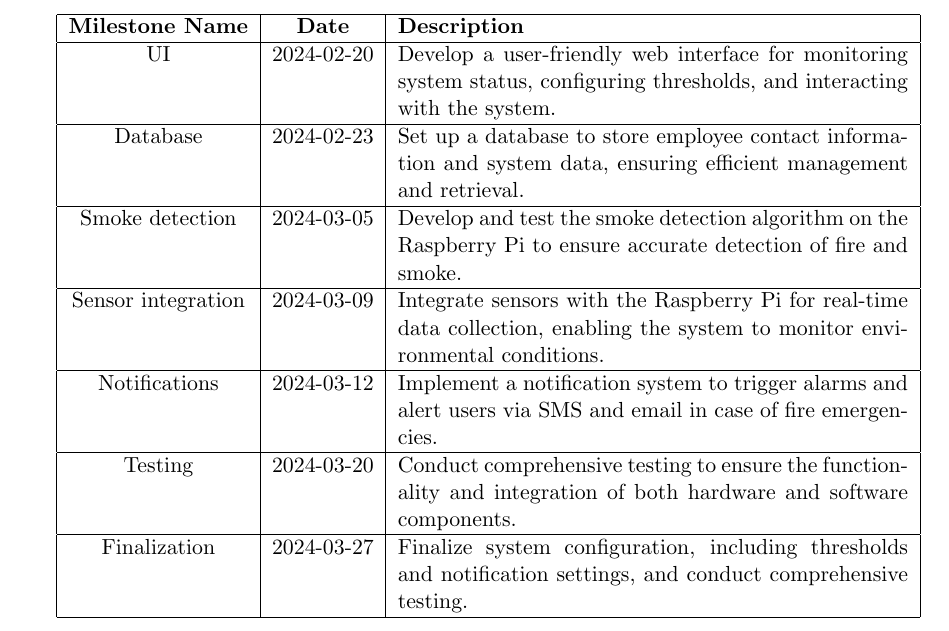
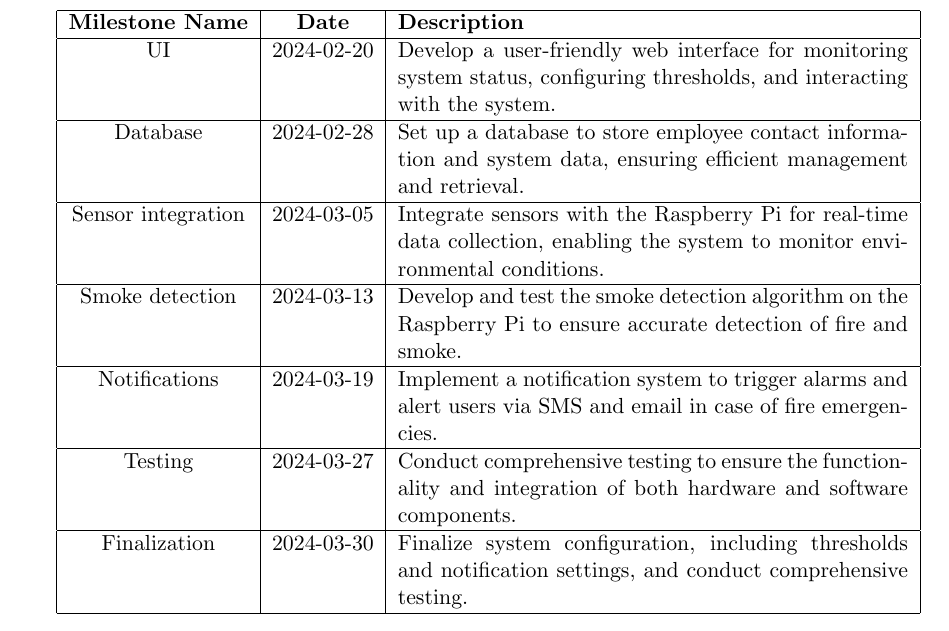
Before and after one commit to SYSC3010-W24/sysc3010-project-l1-g8, a LaTeX document (docs/proposal/proposal.tex, which reads docs/proposal/sections/work-plan.tex): part of page 20 of 24, cut so that both start at the same text. Compiled offline with pdfLaTeX.

Commit message:
docs: Update project timeline with more realistic deadlines

```diff
--- a/docs/proposal/sections/work-plan.tex
+++ b/docs/proposal/sections/work-plan.tex
@@ -129,21 +129,21 @@ our system.
         \hline
         UI                      & 2024-02-20    & Develop a user-friendly web interface for monitoring system status, configuring thresholds, and
         interacting with the system.                                                                                                              \\
-        \hline Database         & 2024-02-23    & Set up a database to store employee contact information
+        \hline Database         & 2024-02-28    & Set up a database to store employee contact information
         and system data, ensuring efficient management and retrieval.                                                                             \\
-        \hline Smoke detection  & 2024-03-05    & Develop and test
+        \hline
+        Sensor integration      & 2024-03-05    & Integrate sensors with the Raspberry Pi for real-time data collection, enabling the
+        system to monitor environmental conditions.                                                                                               \\
+        \hline Smoke detection  & 2024-03-13    & Develop and test
         the smoke detection algorithm on the Raspberry Pi to ensure accurate detection of fire and smoke.                                         \\
         \hline
-        Sensor integration      & 2024-03-09    & Integrate sensors with the Raspberry Pi for real-time data collection, enabling the
-        system to monitor environmental conditions.                                                                                               \\
-        \hline
-        Notifications           & 2024-03-12    & Implement a notification system to trigger alarms and alert users via SMS and email
+        Notifications           & 2024-03-19    & Implement a notification system to trigger alarms and alert users via SMS and email
         in case of fire emergencies.                                                                                                              \\
         \hline
-        Testing                 & 2024-03-20    & Conduct comprehensive testing to ensure the functionality and integration of both
+        Testing                 & 2024-03-27    & Conduct comprehensive testing to ensure the functionality and integration of both
         hardware and software components.                                                                                                         \\
         \hline
-        Finalization            & 2024-03-27    & Finalize system configuration, including thresholds and notification settings, and
+        Finalization            & 2024-03-30    & Finalize system configuration, including thresholds and notification settings, and
         conduct comprehensive testing.                                                                                                            \\
         \hline
     \end{tabular}
```
Also changed, not shown: docs/proposal/proposal.pdf.
